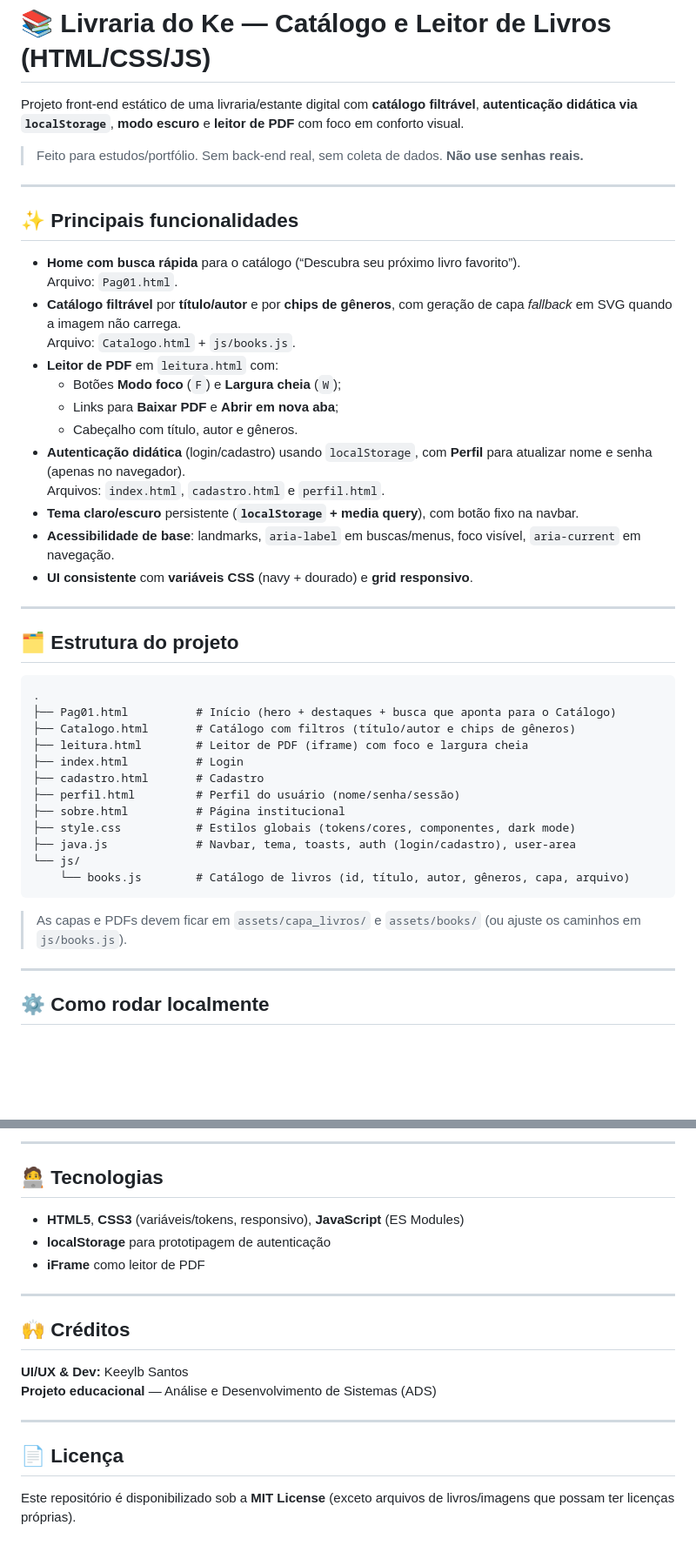
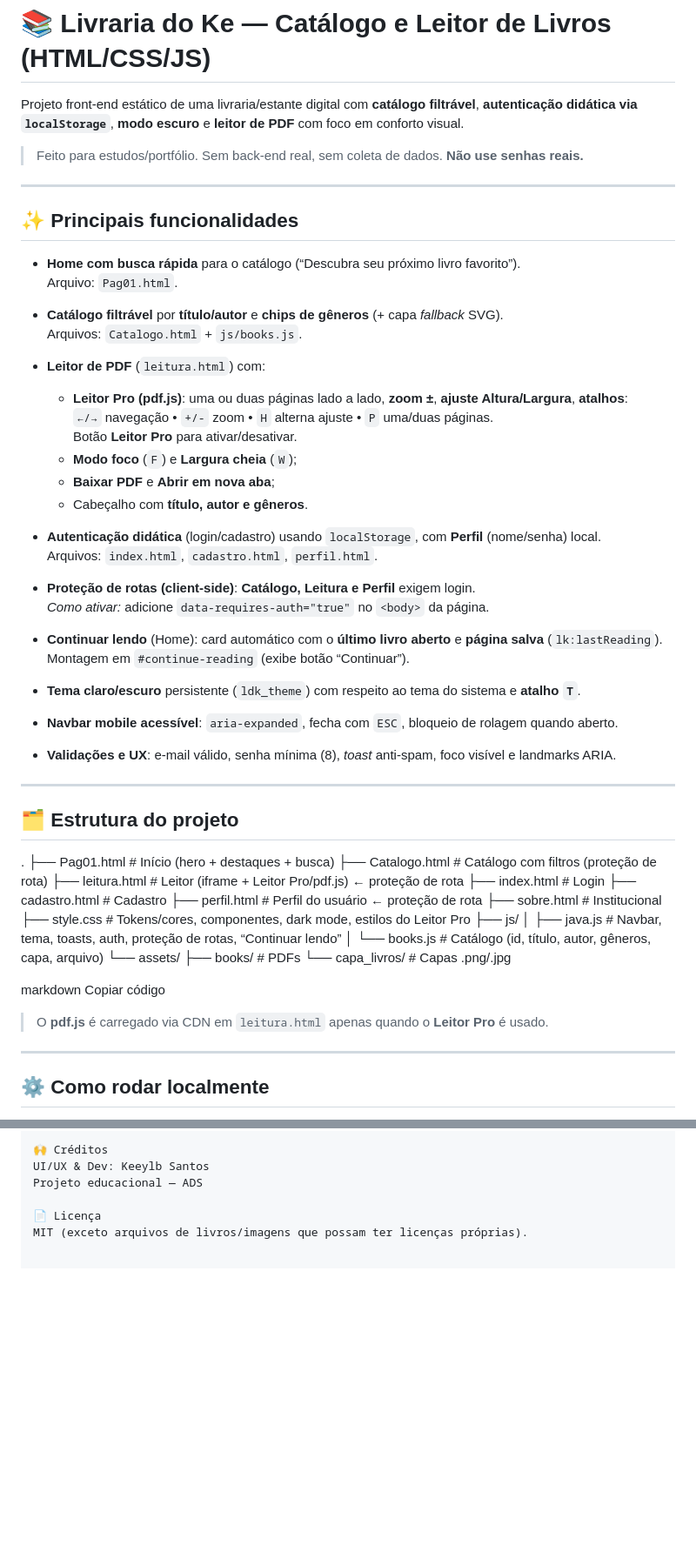
Before and after one commit to KeeylbeFerreira/Livraria_Online, a Markdown page: README.md, 2 parts joined by grey strips. Shown: that part at 87% size. Rendered like a GitHub page; blank space fills up the shorter version.

Commit message:
Trigesimo commit da Livraria do Ke/atualização README

````diff
--- a/README.md
+++ b/README.md
@@ -1,8 +1,8 @@
 # 📚 Livraria do Ke — Catálogo e Leitor de Livros (HTML/CSS/JS)
 
-Projeto front‑end estático de uma livraria/estante digital com **catálogo filtrável**, **autenticação didática via `localStorage`**, **modo escuro** e **leitor de PDF** com foco em conforto visual.
+Projeto front-end estático de uma livraria/estante digital com **catálogo filtrável**, **autenticação didática via `localStorage`**, **modo escuro** e **leitor de PDF** com foco em conforto visual.
 
-> Feito para estudos/portfólio. Sem back‑end real, sem coleta de dados. **Não use senhas reais.**
+> Feito para estudos/portfólio. Sem back-end real, sem coleta de dados. **Não use senhas reais.**
 
 ---
 
@@ -10,37 +10,57 @@ Projeto front‑end estático de uma livraria/estante digital com **catálogo fi
 
 - **Home com busca rápida** para o catálogo (“Descubra seu próximo livro favorito”).
   Arquivo: `Pag01.html`.
-- **Catálogo filtrável** por **título/autor** e por **chips de gêneros**, com geração de capa *fallback* em SVG quando a imagem não carrega.
-  Arquivo: `Catalogo.html` + `js/books.js`.
-- **Leitor de PDF** em `leitura.html` com:
-  - Botões **Modo foco** (`F`) e **Largura cheia** (`W`);
-  - Links para **Baixar PDF** e **Abrir em nova aba**;
-  - Cabeçalho com título, autor e gêneros.
-- **Autenticação didática** (login/cadastro) usando `localStorage`, com **Perfil** para atualizar nome e senha (apenas no navegador).
-  Arquivos: `index.html`, `cadastro.html` e `perfil.html`.
-- **Tema claro/escuro** persistente (**`localStorage` + media query**), com botão fixo na navbar.
-- **Acessibilidade de base**: landmarks, `aria-label` em buscas/menus, foco visível, `aria-current` em navegação.
-- **UI consistente** com **variáveis CSS** (navy + dourado) e **grid responsivo**.
+
+- **Catálogo filtrável** por **título/autor** e **chips de gêneros** (+ capa *fallback* SVG).
+  Arquivos: `Catalogo.html` + `js/books.js`.
+
+- **Leitor de PDF** (`leitura.html`) com:
+  - **Leitor Pro (pdf.js)**: uma ou duas páginas lado a lado, **zoom ±**, **ajuste Altura/Largura**, **atalhos**:
+    `←/→` navegação • `+/-` zoom • `H` alterna ajuste • `P` uma/duas páginas.
+    Botão **Leitor Pro** para ativar/desativar.
+  - **Modo foco** (`F`) e **Largura cheia** (`W`);
+  - **Baixar PDF** e **Abrir em nova aba**;
+  - Cabeçalho com **título, autor e gêneros**.
+
+- **Autenticação didática** (login/cadastro) usando `localStorage`, com **Perfil** (nome/senha) local.
+  Arquivos: `index.html`, `cadastro.html`, `perfil.html`.
+
+- **Proteção de rotas (client-side)**: **Catálogo, Leitura e Perfil** exigem login.
+  *Como ativar:* adicione `data-requires-auth="true"` no `<body>` da página.
+
+- **Continuar lendo** (Home): card automático com o **último livro aberto** e **página salva** (`lk:lastReading`).
+  Montagem em `#continue-reading` (exibe botão “Continuar”).
+
+- **Tema claro/escuro** persistente (`ldk_theme`) com respeito ao tema do sistema e **atalho `T`**.
+
+- **Navbar mobile acessível**: `aria-expanded`, fecha com `ESC`, bloqueio de rolagem quando aberto.
+
+- **Validações e UX**: e-mail válido, senha mínima (8), *toast* anti-spam, foco visível e landmarks ARIA.
 
 ---
 
 ## 🗂️ Estrutura do projeto
 
-```
 .
-├── Pag01.html          # Início (hero + destaques + busca que aponta para o Catálogo)
-├── Catalogo.html       # Catálogo com filtros (título/autor e chips de gêneros)
-├── leitura.html        # Leitor de PDF (iframe) com foco e largura cheia
-├── index.html          # Login
-├── cadastro.html       # Cadastro
-├── perfil.html         # Perfil do usuário (nome/senha/sessão)
-├── sobre.html          # Página institucional
-├── style.css           # Estilos globais (tokens/cores, componentes, dark mode)
-├── java.js             # Navbar, tema, toasts, auth (login/cadastro), user-area
-└── js/
-    └── books.js        # Catálogo de livros (id, título, autor, gêneros, capa, arquivo)
-```
-> As capas e PDFs devem ficar em `assets/capa_livros/` e `assets/books/` (ou ajuste os caminhos em `js/books.js`).
+├── Pag01.html # Início (hero + destaques + busca)
+├── Catalogo.html # Catálogo com filtros (proteção de rota)
+├── leitura.html # Leitor (iframe + Leitor Pro/pdf.js) ← proteção de rota
+├── index.html # Login
+├── cadastro.html # Cadastro
+├── perfil.html # Perfil do usuário ← proteção de rota
+├── sobre.html # Institucional
+├── style.css # Tokens/cores, componentes, dark mode, estilos do Leitor Pro
+├── js/
+│ ├── java.js # Navbar, tema, toasts, auth, proteção de rotas, “Continuar lendo”
+│ └── books.js # Catálogo (id, título, autor, gêneros, capa, arquivo)
+└── assets/
+├── books/ # PDFs
+└── capa_livros/ # Capas .png/.jpg
+
+markdown
+Copiar código
+
+> O **pdf.js** é carregado via CDN em `leitura.html` apenas quando o **Leitor Pro** é usado.
 
 ---
 
@@ -135,21 +161,7 @@ URLs de entrada sugeridas:
 
----
+🙌 Créditos
+UI/UX & Dev: Keeylb Santos
+Projeto educacional — ADS
 
-## 🧑‍💻 Tecnologias
-
-- **HTML5**, **CSS3** (variáveis/tokens, responsivo), **JavaScript** (ES Modules)
-- **localStorage** para prototipagem de autenticação
-- **iFrame** como leitor de PDF
-
----
-
-## 🙌 Créditos
-
-**UI/UX & Dev:** Keeylb Santos
-**Projeto educacional** — Análise e Desenvolvimento de Sistemas (ADS)
-
----
-
-## 📄 Licença
-
-Este repositório é disponibilizado sob a **MIT License** (exceto arquivos de livros/imagens que possam ter licenças próprias).
+📄 Licença
+MIT (exceto arquivos de livros/imagens que possam ter licenças próprias).
````
Also changed, not shown: other parts of README.md (+58 -52 lines).
